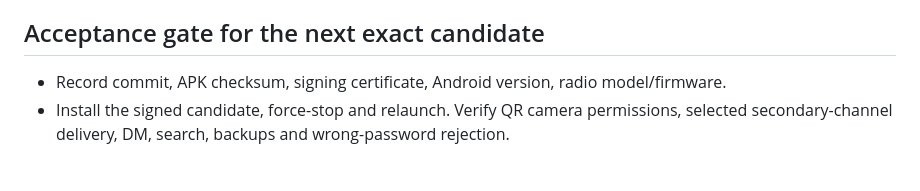
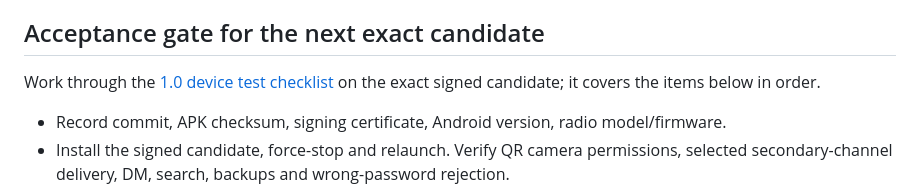
Before and after one commit to BastionMeshApp/notoryx-connect, a Markdown page: docs/RELEASE-READINESS.md, the part around the change. Drawn GitHub-style; blank space fills up the shorter version.

```diff
--- a/docs/RELEASE-READINESS.md
+++ b/docs/RELEASE-READINESS.md
@@ -33,6 +33,7 @@ now verify with a fresh same-radio readback (see [save verification](SETTINGS-SA
 The [v0.1.2-beta.1 release](https://github.com/charlottemeshtastic/Bastion-Meshtastic/releases/tag/v0.1.2-beta.1) also records owner confirmation that the stable-signed, obfuscated candidate installed, connected, sent a message and retained an incident after restart. Both release records are owner-reported evidence, not independent hardware certification.
 
 ## Acceptance gate for the next exact candidate
+Work through the [1.0 device test checklist](DEVICE-TEST-CHECKLIST.md) on the exact signed candidate; it covers the items below in order.
 - Record commit, APK checksum, signing certificate, Android version, radio model/firmware.
 - Install the signed candidate, force-stop and relaunch. Verify QR camera permissions,
   selected secondary-channel delivery, DM, search, backups and wrong-password rejection.
```
Also changed, not shown: docs/DEVICE-TEST-CHECKLIST.md (added, +85 -0 lines).
